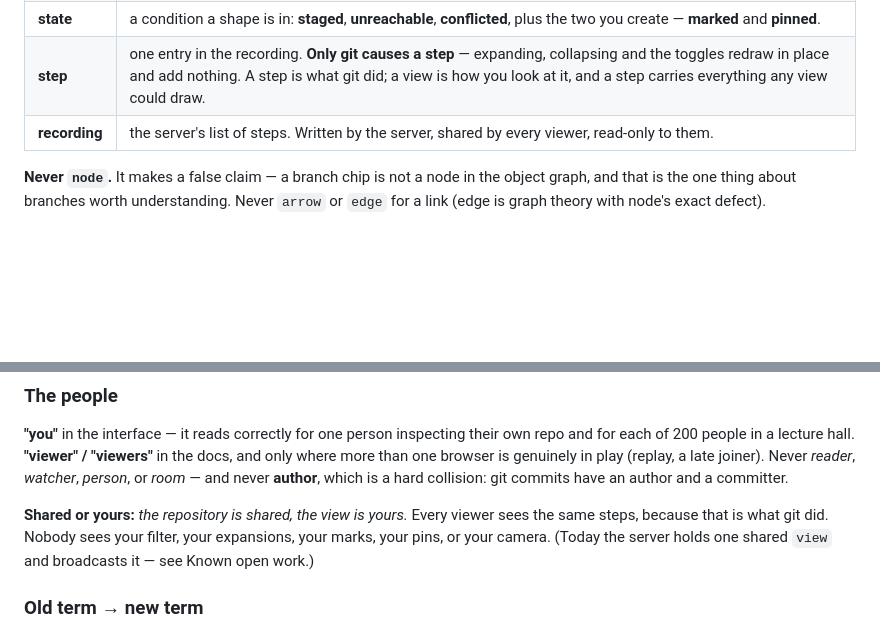
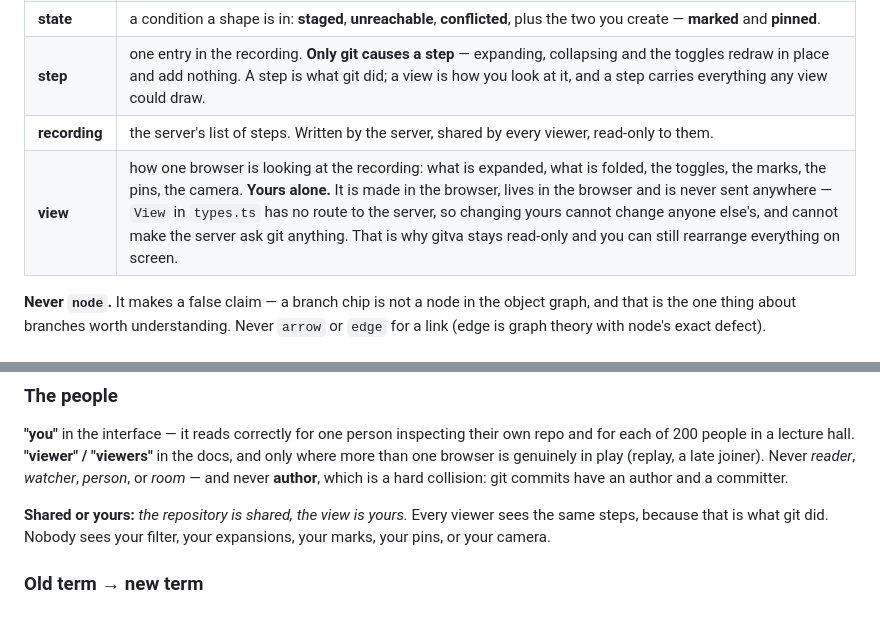
Before and after one commit to ewancoder/gitva, a Markdown page: CLAUDE.md, 2 parts joined by grey strips. Drawn GitHub-style; blank space fills up the shorter version.

Commit message:
Update ubiquitous language - "View" is scoped to the user

```diff
--- a/CLAUDE.md
+++ b/CLAUDE.md
@@ -60,6 +60,7 @@ are the only things that move. That is the difference between `git commit --amen
 | **state** | a condition a shape is in: **staged**, **unreachable**, **conflicted**, plus the two you create — **marked** and **pinned**. |
 | **step** | one entry in the recording. **Only git causes a step** — expanding, collapsing and the toggles redraw in place and add nothing. A step is what git did; a view is how you look at it, and a step carries everything any view could draw. |
 | **recording** | the server's list of steps. Written by the server, shared by every viewer, read-only to them. |
+| **view** | how one browser is looking at the recording: what is expanded, what is folded, the toggles, the marks, the pins, the camera. **Yours alone.** It is made in the browser, lives in the browser and is never sent anywhere — `View` in `types.ts` has no route to the server, so changing yours cannot change anyone else's, and cannot make the server ask git anything. That is why gitva stays read-only and you can still rearrange everything on screen. |
 
 **Never `node`.** It makes a false claim — a branch chip is not a node in the object graph, and
 that is the one thing about branches worth understanding. Never `arrow` or `edge` for a link
@@ -103,8 +104,7 @@ and a committer.
 
 **Shared or yours:** *the repository is shared, the view is yours.* Every viewer sees the same
 steps, because that is what git did. Nobody sees your filter, your expansions, your marks, your
-pins, or your camera. (Today the server holds one shared `view` and broadcasts it — see Known
-open work.)
+pins, or your camera.
 
 ### Old term → new term
 
```
